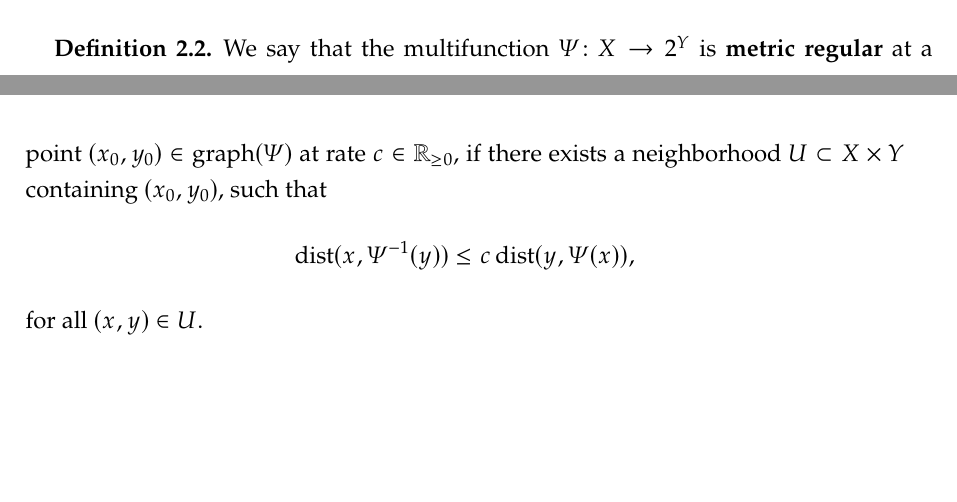
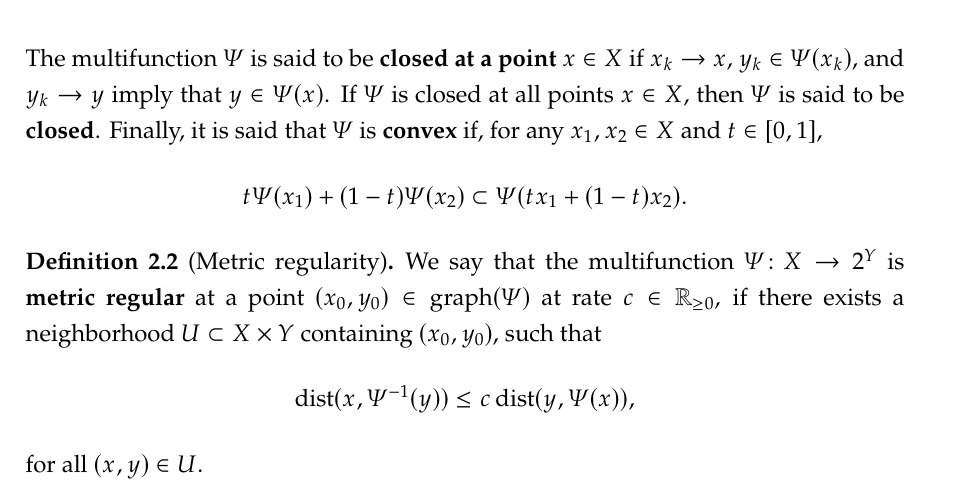
Before and after one commit to amlava/thesis, a LaTeX thesis (minimal-thesis/main.tex, which reads minimal-thesis/sec/chapter2.tex): two parts of pages 17 and 18 of 59 before the commit and part of page 18 of 59 after it, the two joined at a grey line, cut at the place of the change, the shorter picture padded with empty space. Compiled offline with pdfLaTeX.

Commit message:
define convex & closed multifunctions

```diff
--- a/minimal-thesis/sec/chapter2.tex
+++ b/minimal-thesis/sec/chapter2.tex
@@ -26,8 +26,16 @@
     \[
         \varPsi^{-1}(y) := \{\, x\in X \mid y\in\varPsi(x) \,\}.
     \]
+    The multifunction $\varPsi$ is said to be \textbf{closed at a point} $x\in X$ if
+    $x_k \to x$, $y_k\in \varPsi(x_k)$, and $y_k \to y$ imply that $y\in\varPsi(x)$.
+    If $\varPsi$ is closed at all points $x\in X$, then $\varPsi$ is said to be \textbf{closed}.
+    Finally, it is said that $\varPsi$ is \textbf{convex} if, for any $x_1,x_2\in X$ and
+    $t\in [0, 1]$,
+    \[
+        t \varPsi(x_1) + (1 - t) \varPsi(x_2) \subset \varPsi(t x_1 + (1 - t) x_2).
+    \]
 \end{definition}
-\begin{definition}
+\begin{definition}[Metric regularity]
     We say that the multifunction $\varPsi\colon X\to 2^Y$ is \textbf{metric regular} at a point
     $(x_0,y_0)\in\graph(\varPsi)$ at rate $c\in\R_{\geq 0}$, if there
     exists a neighborhood $U\subset X\times Y$ containing $(x_0,y_0)$, such that
```
Also changed, not shown: minimal-thesis/main.pdf, minimal-thesis/sec/chapter2.tex (2 more changed lines), 3 other files.
